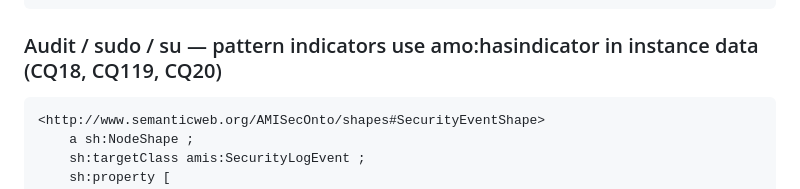
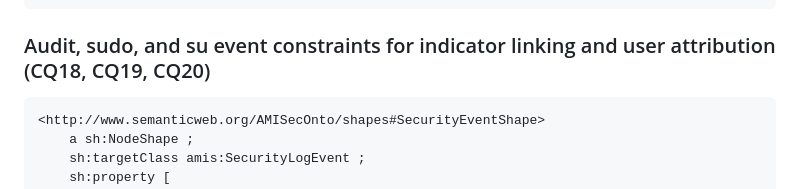
Before and after one commit to bohlourenco/AMISecOnto, a Markdown page: README.md, the part around the change. Drawn GitHub-style.

````diff
--- a/README.md
+++ b/README.md
@@ -397,7 +397,7 @@ Predicate split: most event fields use amis: (#); hasIndicator, hasBaseScore, ha
     ] .
 ```
 
-### Audit / sudo / su — pattern indicators use amo:hasindicator in instance data (CQ18, CQ119, CQ20)
+### Audit, sudo, and su event constraints for indicator linking and user attribution (CQ18, CQ19, CQ20)
 ```turtle
 <http://www.semanticweb.org/AMISecOnto/shapes#SecurityEventShape>
     a sh:NodeShape ;
````
